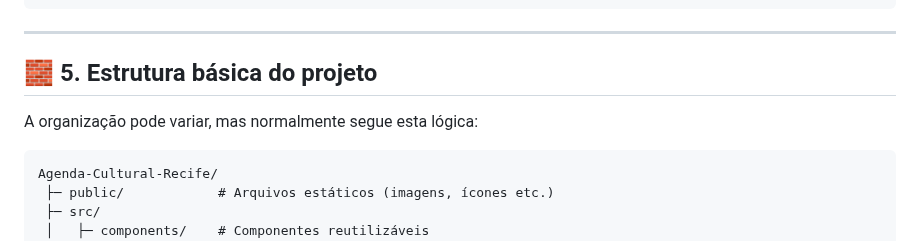
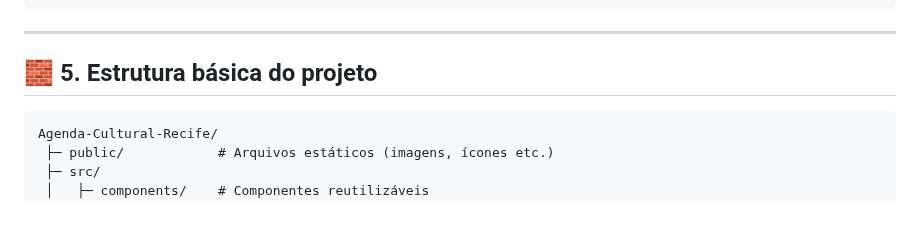
Before and after one commit to vromariz/Agenda-Cultural-Recife, a Markdown page: CONTRIBUTING.md, the part around the change. GitHub-like rendering; blank space fills up the shorter version.

Commit message:
Update project structure section in CONTRIBUTING.md
Removed a line about project structure organization.

````diff
--- a/CONTRIBUTING.md
+++ b/CONTRIBUTING.md
@@ -47,7 +47,6 @@ http://localhost:3000
 
 ## 🧱 5. Estrutura básica do projeto
 
-A organização pode variar, mas normalmente segue esta lógica:
 
 ```
 Agenda-Cultural-Recife/
````
